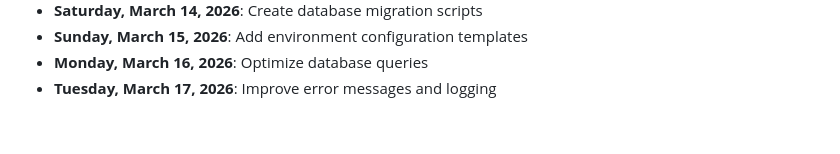
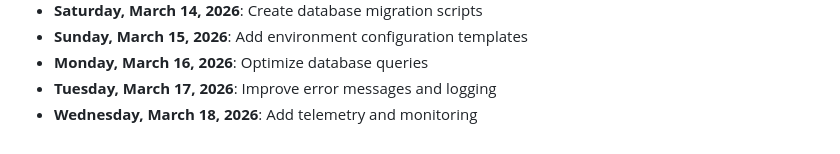
Before and after one commit to mohamedaminehamdi/Telemed, a Markdown page: DAILY_PROGRESS.md, the part around the change. Rendered like a GitHub page.

Commit message:
Wednesday, March 18, 2026: Add telemetry and monitoring

```diff
--- a/DAILY_PROGRESS.md
+++ b/DAILY_PROGRESS.md
@@ -76,3 +76,4 @@
 - **Sunday, March 15, 2026**: Add environment configuration templates
 - **Monday, March 16, 2026**: Optimize database queries
 - **Tuesday, March 17, 2026**: Improve error messages and logging
+- **Wednesday, March 18, 2026**: Add telemetry and monitoring
```
